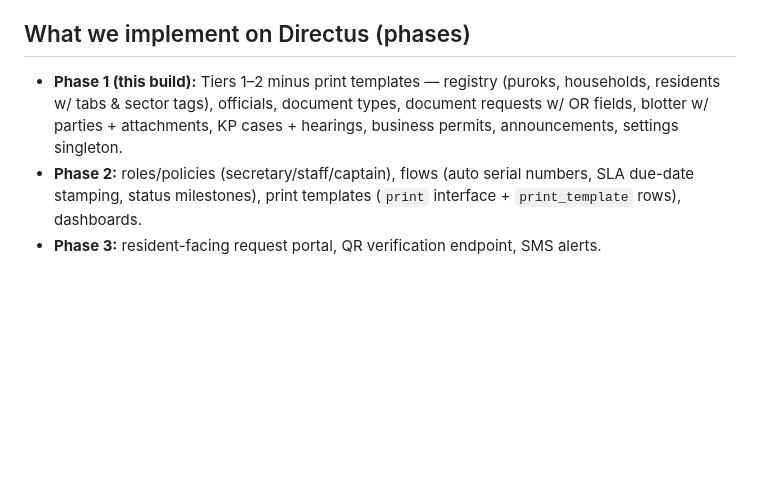
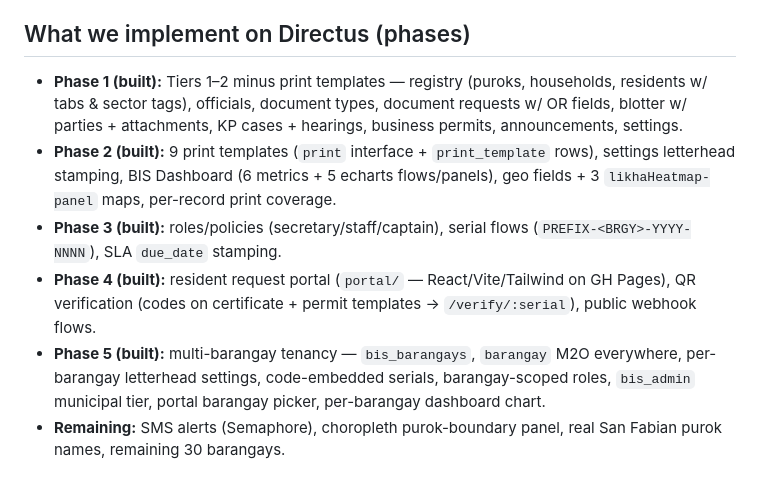
Before and after one commit to trinly01/BIS, a Markdown page: docs/features.md, the part around the change. Rendered like a GitHub page; blank space fills up the shorter version.

```diff
--- a/docs/features.md
+++ b/docs/features.md
@@ -40,6 +40,9 @@ Dynite IBIS, Odoo BMIS module, ERPat functional spec, various capstone/open-sour
 
 ## What we implement on Directus (phases)
 
-- **Phase 1 (this build):** Tiers 1–2 minus print templates — registry (puroks, households, residents w/ tabs & sector tags), officials, document types, document requests w/ OR fields, blotter w/ parties + attachments, KP cases + hearings, business permits, announcements, settings singleton.
-- **Phase 2:** roles/policies (secretary/staff/captain), flows (auto serial numbers, SLA due-date stamping, status milestones), print templates (`print` interface + `print_template` rows), dashboards.
-- **Phase 3:** resident-facing request portal, QR verification endpoint, SMS alerts.
+- **Phase 1 (built):** Tiers 1–2 minus print templates — registry (puroks, households, residents w/ tabs & sector tags), officials, document types, document requests w/ OR fields, blotter w/ parties + attachments, KP cases + hearings, business permits, announcements, settings.
+- **Phase 2 (built):** 9 print templates (`print` interface + `print_template` rows), settings letterhead stamping, BIS Dashboard (6 metrics + 5 echarts flows/panels), geo fields + 3 `likhaHeatmap-panel` maps, per-record print coverage.
+- **Phase 3 (built):** roles/policies (secretary/staff/captain), serial flows (`PREFIX-<BRGY>-YYYY-NNNN`), SLA `due_date` stamping.
+- **Phase 4 (built):** resident request portal (`portal/` — React/Vite/Tailwind on GH Pages), QR verification (codes on certificate + permit templates → `/verify/:serial`), public webhook flows.
+- **Phase 5 (built):** multi-barangay tenancy — `bis_barangays`, `barangay` M2O everywhere, per-barangay letterhead settings, code-embedded serials, barangay-scoped roles, `bis_admin` municipal tier, portal barangay picker, per-barangay dashboard chart.
+- **Remaining:** SMS alerts (Semaphore), choropleth purok-boundary panel, real San Fabian purok names, remaining 30 barangays.
```
Also changed, not shown: docs/data-model.md (+64 -11 lines).
